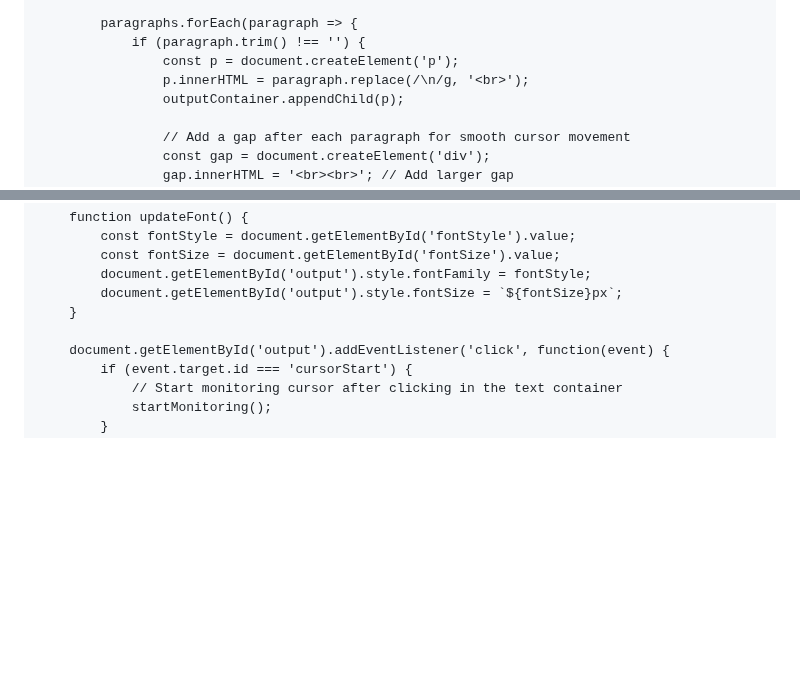
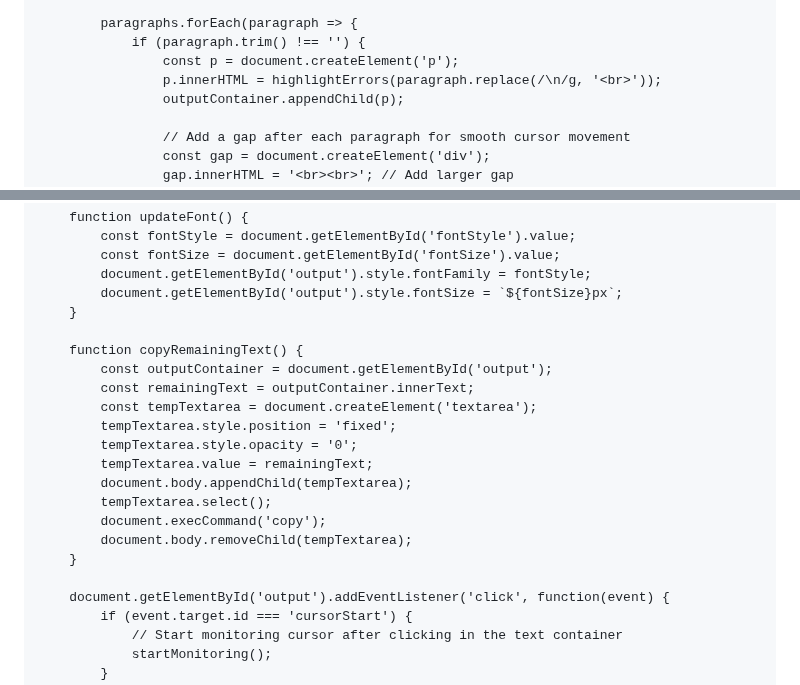
Before and after one commit to prakashsharma19/adv, a Markdown page: README.md, 2 parts joined by grey strips. Rendered like a GitHub page; blank space fills up the shorter version.

```diff
--- a/README.md
+++ b/README.md
@@ -173,7 +204,7 @@
             paragraphs.forEach(paragraph => {
                 if (paragraph.trim() !== '') {
                     const p = document.createElement('p');
-                    p.innerHTML = paragraph.replace(/\n/g, '<br>');
+                    p.innerHTML = highlightErrors(paragraph.replace(/\n/g, '<br>'));
                     outputContainer.appendChild(p);
 
                     // Add a gap after each paragraph for smooth cursor movement
@@ -260,6 +291,19 @@
             document.getElementById('output').style.fontSize = `${fontSize}px`;
         }
 
+        function copyRemainingText() {
+            const outputContainer = document.getElementById('output');
+            const remainingText = outputContainer.innerText;
+            const tempTextarea = document.createElement('textarea');
+            tempTextarea.style.position = 'fixed';
+            tempTextarea.style.opacity = '0';
+            tempTextarea.value = remainingText;
+            document.body.appendChild(tempTextarea);
+            tempTextarea.select();
+            document.execCommand('copy');
+            document.body.removeChild(tempTextarea);
+        }
+
         document.getElementById('output').addEventListener('click', function(event) {
             if (event.target.id === 'cursorStart') {
                 // Start monitoring cursor after clicking in the text container
```
Also changed, not shown: other parts of README.md (+36 -5 lines).
